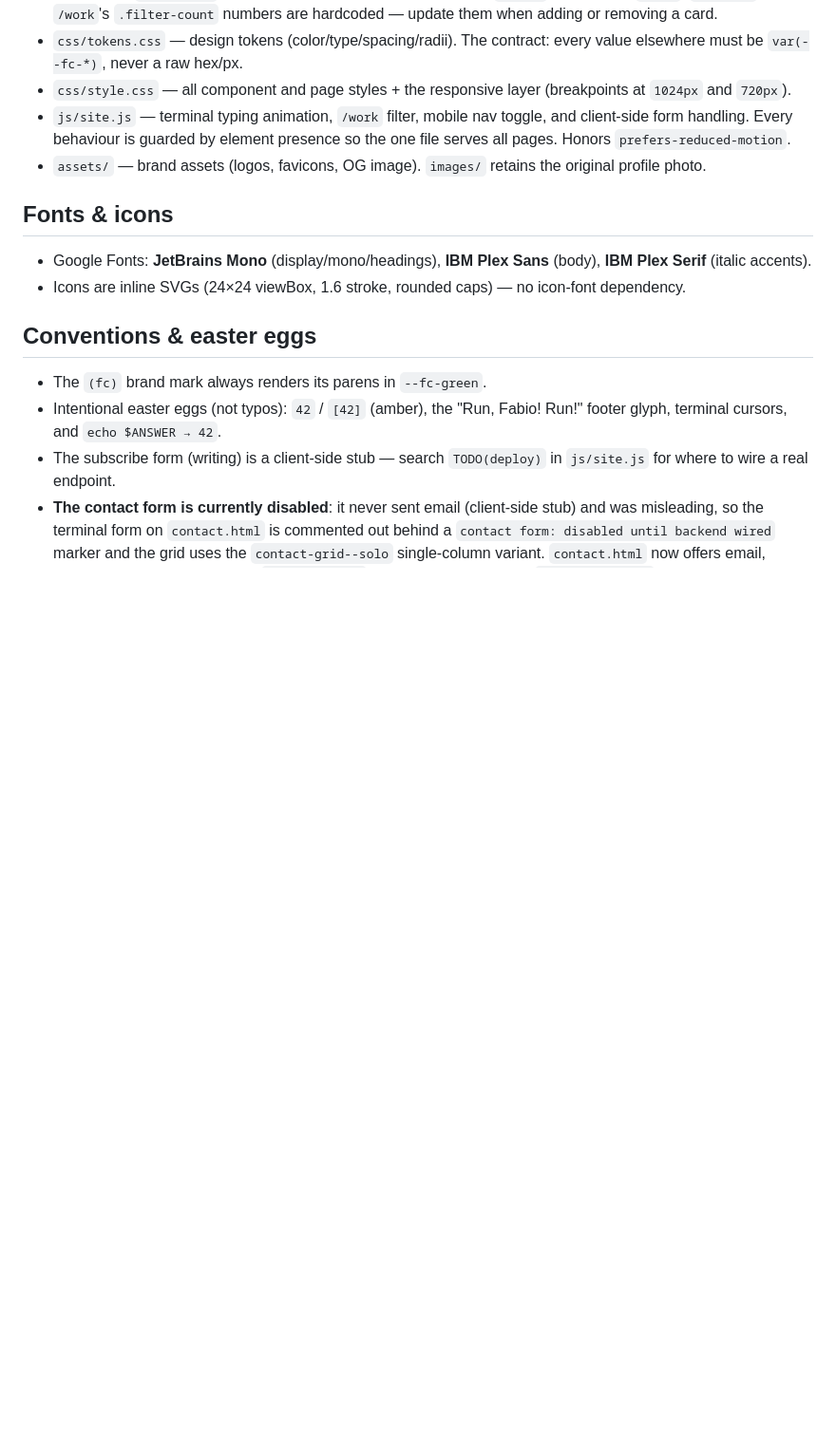
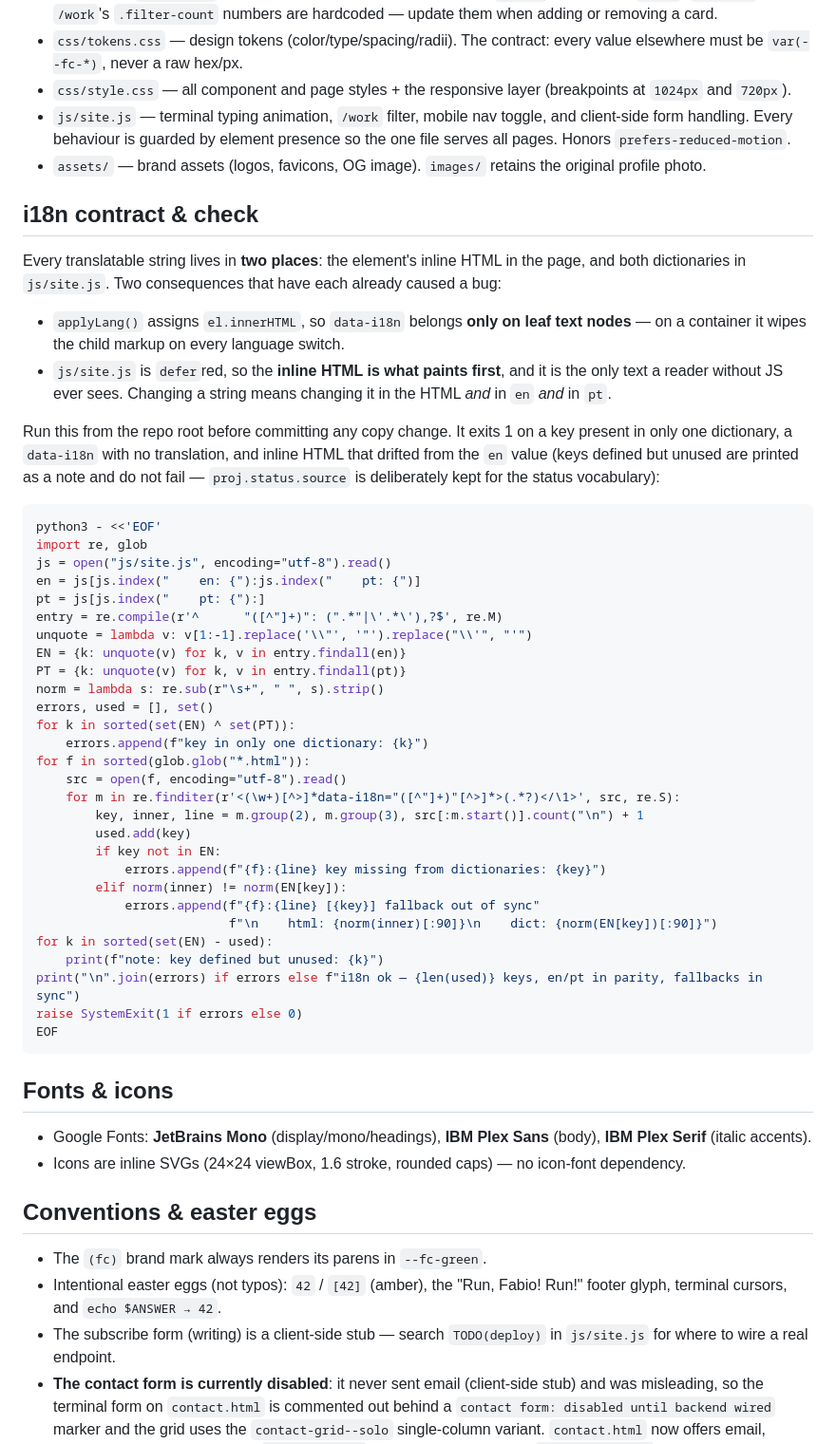
Before and after one commit to FabioCarlesso/personal-page, a Markdown page: CLAUDE.md, the part around the change. Shown at 95% size. Drawn GitHub-style; blank space fills up the shorter version.

Commit message:
docs: document the i18n contract and add a check for it
Every translatable string lives in two places — the element's inline
HTML and both dictionaries in js/site.js — and that split has now
produced two separate bugs in this branch: data-i18n on a container
wiping child markup, and four fallbacks left on pre-rewrite copy while
the dictionaries moved on. Nothing caught either one; the second was
only found in review.

Add an "i18n contract & check" section to CLAUDE.md stating both rules
(data-i18n on leaf nodes only; site.js is deferred, so the inline HTML
is what paints first) and a copy-pasteable script that enforces them.
It exits 1 on a key present in only one dictionary, a data-i18n with no
translation, and inline HTML that drifted from the en value.

Verified by extracting the block from CLAUDE.md verbatim and running it:
passes on the current tree, and fails with the right message and exit
code when each of the three faults is injected.

Co-Authored-By: Claude Opus 5 <noreply@anthropic.com>
Claude-Session: https://claude.ai/code/session_01LN2fVFH6EaeLQoKSFxgSuD

````diff
--- a/CLAUDE.md
+++ b/CLAUDE.md
@@ -35,6 +35,46 @@ Multi-page static site — one `.html` per route (no client-side router, so deep
 - `js/site.js` — terminal typing animation, `/work` filter, mobile nav toggle, and client-side form handling. Every behaviour is guarded by element presence so the one file serves all pages. Honors `prefers-reduced-motion`.
 - `assets/` — brand assets (logos, favicons, OG image). `images/` retains the original profile photo.
 
+## i18n contract & check
+
+Every translatable string lives in **two places**: the element's inline HTML in the page, and both dictionaries in `js/site.js`. Two consequences that have each already caused a bug:
+
+- `applyLang()` assigns `el.innerHTML`, so `data-i18n` belongs **only on leaf text nodes** — on a container it wipes the child markup on every language switch.
+- `js/site.js` is `defer`red, so the **inline HTML is what paints first**, and it is the only text a reader without JS ever sees. Changing a string means changing it in the HTML *and* in `en` *and* in `pt`.
+
+Run this from the repo root before committing any copy change. It exits 1 on a key present in only one dictionary, a `data-i18n` with no translation, and inline HTML that drifted from the `en` value (keys defined but unused are printed as a note and do not fail — `proj.status.source` is deliberately kept for the status vocabulary):
+
+```bash
+python3 - <<'EOF'
+import re, glob
+js = open("js/site.js", encoding="utf-8").read()
+en = js[js.index("    en: {"):js.index("    pt: {")]
+pt = js[js.index("    pt: {"):]
+entry = re.compile(r'^      "([^"]+)": (".*"|\'.*\'),?$', re.M)
+unquote = lambda v: v[1:-1].replace('\\"', '"').replace("\\'", "'")
+EN = {k: unquote(v) for k, v in entry.findall(en)}
+PT = {k: unquote(v) for k, v in entry.findall(pt)}
+norm = lambda s: re.sub(r"\s+", " ", s).strip()
+errors, used = [], set()
+for k in sorted(set(EN) ^ set(PT)):
+    errors.append(f"key in only one dictionary: {k}")
+for f in sorted(glob.glob("*.html")):
+    src = open(f, encoding="utf-8").read()
+    for m in re.finditer(r'<(\w+)[^>]*data-i18n="([^"]+)"[^>]*>(.*?)</\1>', src, re.S):
+        key, inner, line = m.group(2), m.group(3), src[:m.start()].count("\n") + 1
+        used.add(key)
+        if key not in EN:
+            errors.append(f"{f}:{line} key missing from dictionaries: {key}")
+        elif norm(inner) != norm(EN[key]):
+            errors.append(f"{f}:{line} [{key}] fallback out of sync"
+                          f"\n    html: {norm(inner)[:90]}\n    dict: {norm(EN[key])[:90]}")
+for k in sorted(set(EN) - used):
+    print(f"note: key defined but unused: {k}")
+print("\n".join(errors) if errors else f"i18n ok — {len(used)} keys, en/pt in parity, fallbacks in sync")
+raise SystemExit(1 if errors else 0)
+EOF
+```
+
 ## Fonts & icons
 
 - Google Fonts: **JetBrains Mono** (display/mono/headings), **IBM Plex Sans** (body), **IBM Plex Serif** (italic accents).
````
